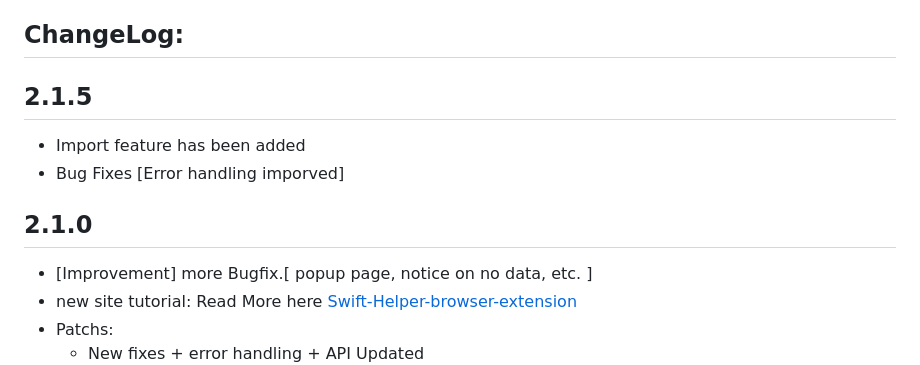
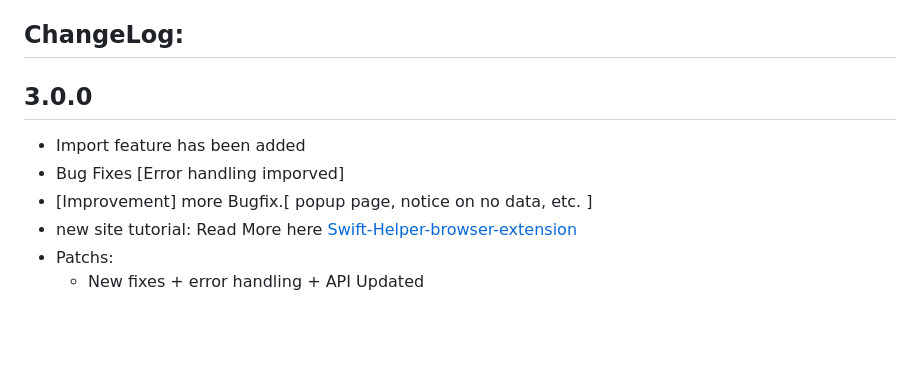
Before and after one commit to Incpi/Swift-Helper-browser-extension, a Markdown page: README.md, the part around the change. Rendered like a GitHub page; blank space fills up the shorter version.

```diff
--- a/README.md
+++ b/README.md
@@ -26,11 +26,9 @@ In Google Chrome, Navigate to Settings – > Extensions
 Enable Developer Mode (slider on the top-right)
 Click: "Load Unpacked Extension" and select the folder with the plugin data
 ## ChangeLog:
-## 2.1.5
+## 3.0.0
 - Import feature has been added
 - Bug Fixes [Error handling imporved]
-
-## 2.1.0
 - [Improvement] more Bugfix.[ popup page, notice on no data, etc. ]
 - new site tutorial: Read More here [Swift-Helper-browser-extension](https://incpi.github.io/Swift-Helper-browser-extension/)
 - Patchs:
```
